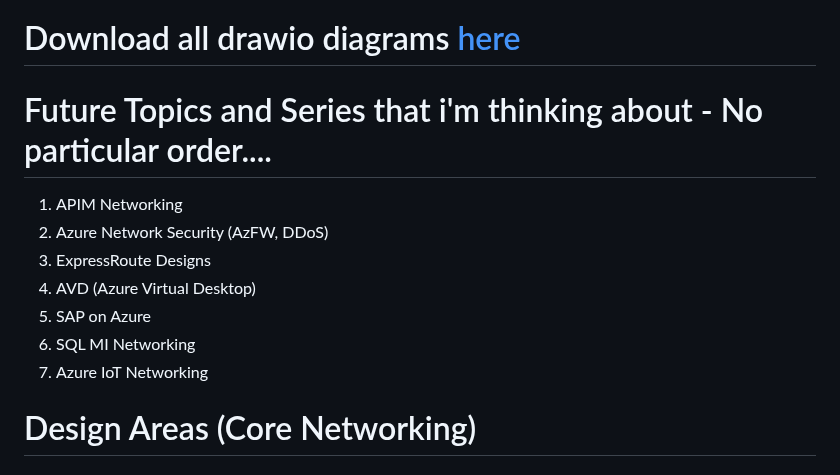
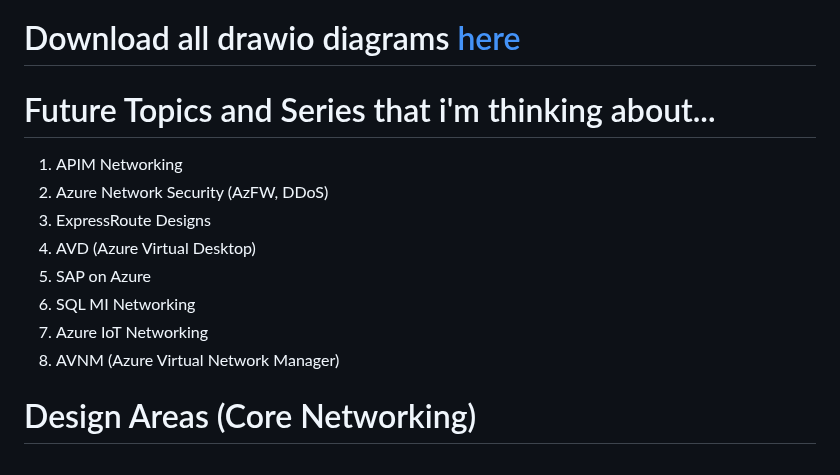
Before and after one commit to nehalineogi/azure-networking, a Markdown page: README.md, the part around the change. Drawn GitHub-style.

```diff
--- a/README.md
+++ b/README.md
@@ -36,7 +36,7 @@ Cloud Solution Architects, Network Architects, Cloud Infrastructure Architects,
 # Download all drawio diagrams [here](/diagrams)
 
 
-# Future Topics and Series that i'm thinking about - No particular order....
+# Future Topics and Series that i'm thinking about...
 
 1. APIM Networking
 2. Azure Network Security (AzFW, DDoS)
@@ -45,6 +45,7 @@ Cloud Solution Architects, Network Architects, Cloud Infrastructure Architects,
 6. SAP on Azure
 7. SQL MI Networking
 8. Azure IoT Networking
+9. AVNM (Azure Virtual Network Manager)
 
 
 # Design Areas (Core Networking)
```
